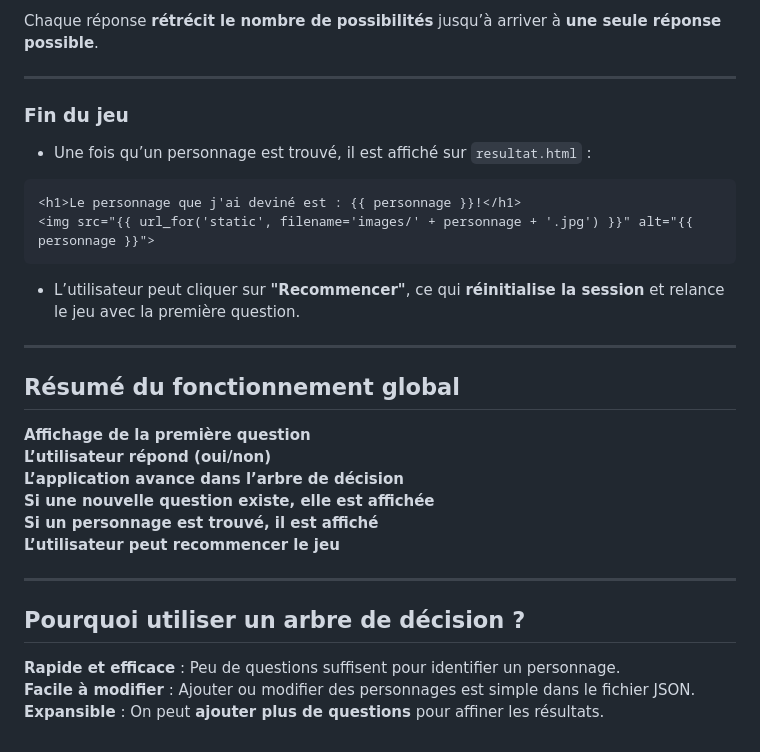
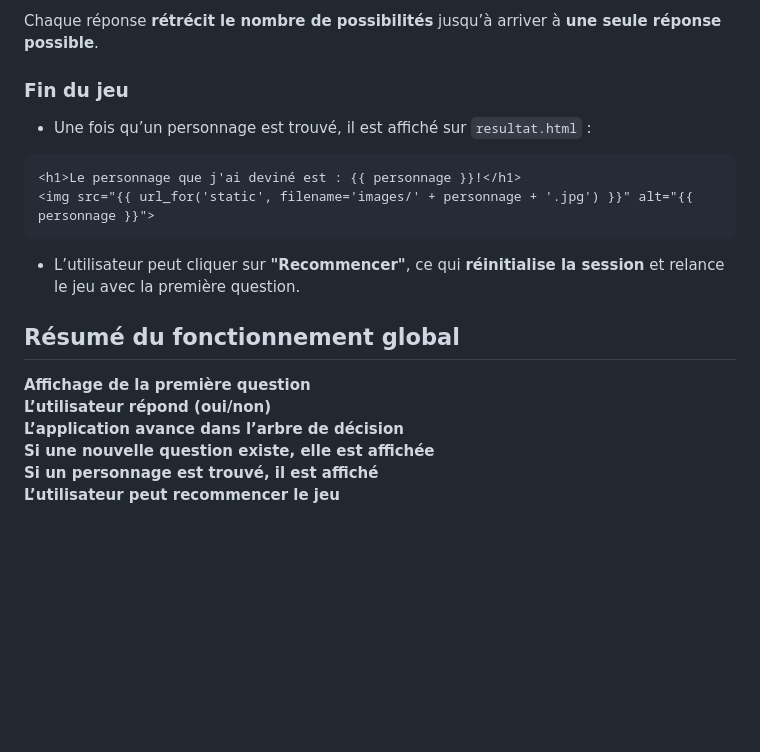
Before and after one commit to coudoupel/TP_PYTHON_AKINATOR, a Markdown page: README.md, the part around the change printed below. Drawn GitHub-style; blank space fills up the shorter version.

```diff
--- a/README.md
+++ b/README.md
@@ -95,7 +95,7 @@ Prenons un extrait du fichier `base_de_donnees.json` :
 
 Chaque réponse **rétrécit le nombre de possibilités** jusqu’à arriver à **une seule réponse possible**.
 
----
+
 
 ### Fin du jeu
 - Une fois qu’un personnage est trouvé, il est affiché sur `resultat.html` :
@@ -107,7 +107,7 @@ Chaque réponse **rétrécit le nombre de possibilités** jusqu’à arriver à
 
 - L’utilisateur peut cliquer sur **"Recommencer"**, ce qui **réinitialise la session** et relance le jeu avec la première question.
 
----
+
 
 ## Résumé du fonctionnement global
  **Affichage de la première question**
@@ -116,10 +116,3 @@ Chaque réponse **rétrécit le nombre de possibilités** jusqu’à arriver à
  **Si une nouvelle question existe, elle est affichée**
  **Si un personnage est trouvé, il est affiché**
  **L’utilisateur peut recommencer le jeu**
-
----
-
-##  Pourquoi utiliser un arbre de décision ?
- **Rapide et efficace** : Peu de questions suffisent pour identifier un personnage.
- **Facile à modifier** : Ajouter ou modifier des personnages est simple dans le fichier JSON.
- **Expansible** : On peut **ajouter plus de questions** pour affiner les résultats.
```
Also changed, not shown: other parts of README.md (+3 -3 lines).
